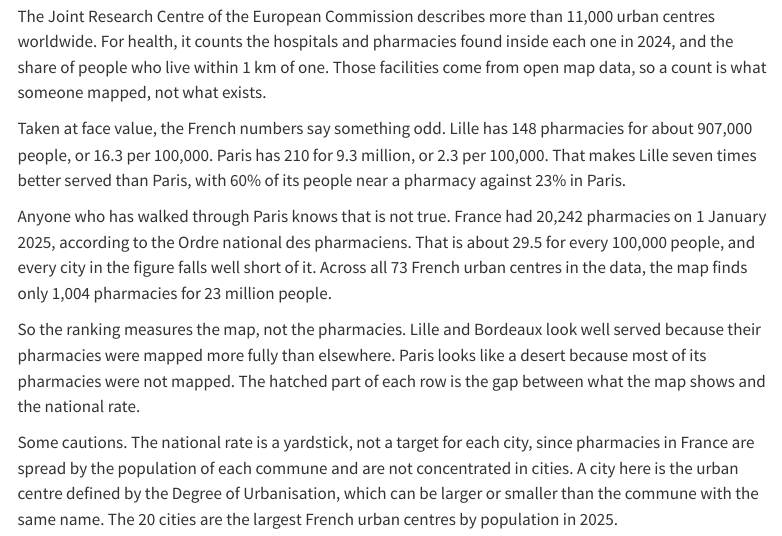
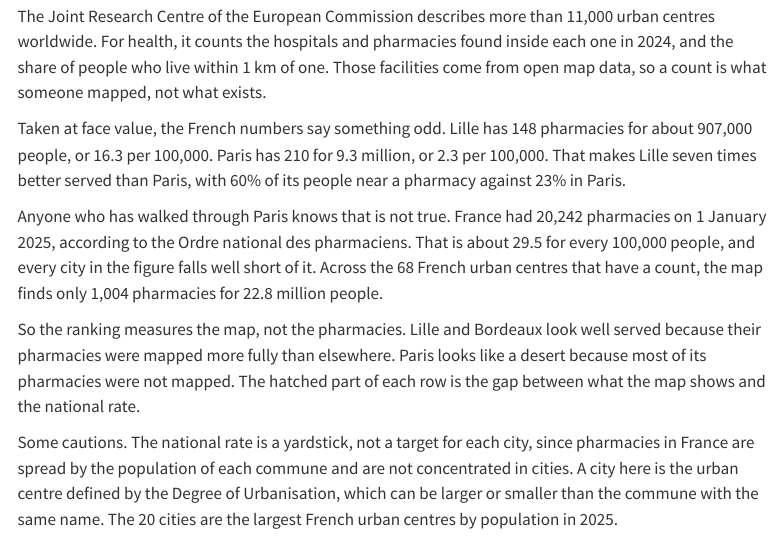
Before and after one commit to mcanouil/tidytuesday, a Quarto document (tidytuesday/2026/09/29/index.qmd): the page in a window 1100 px wide, from 660 px down. Rendered offline with R 4.5, knitr and Pandoc in place of Quarto, with nearby package versions; menus at the side of the page are left out.

Commit message:
docs: count only the centres with a pharmacy value

```diff
--- a/tidytuesday/2026/09/29/index.qmd
+++ b/tidytuesday/2026/09/29/index.qmd
@@ -46,7 +46,7 @@ That makes Lille seven times better served than Paris, with 60% of its people ne
 Anyone who has walked through Paris knows that is not true.
 France had 20,242 pharmacies on 1 January 2025, according to the Ordre national des pharmaciens.
 That is about 29.5 for every 100,000 people, and every city in the figure falls well short of it.
-Across all 73 French urban centres in the data, the map finds only 1,004 pharmacies for 23 million people.
+Across the 68 French urban centres that have a count, the map finds only 1,004 pharmacies for 22.8 million people.
 
 So the ranking measures the map, not the pharmacies.
 Lille and Bordeaux look well served because their pharmacies were mapped more fully than elsewhere.
```
